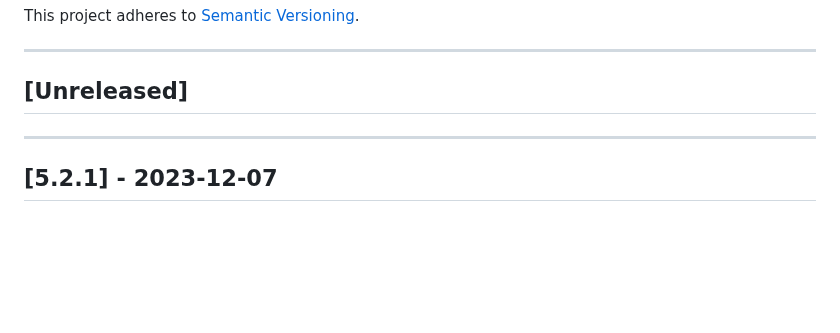
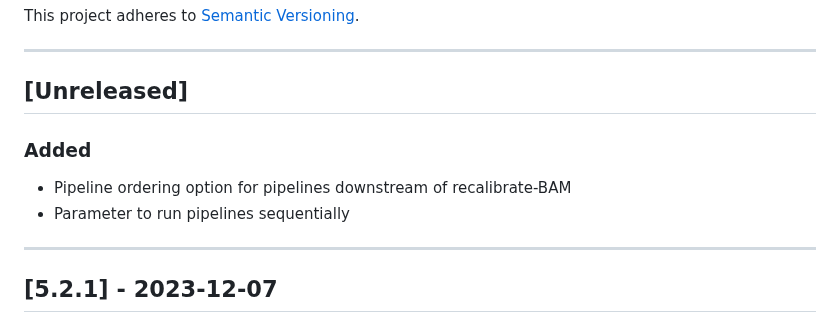
Before and after one commit to uclahs-cds/metapipeline-DNA, a Markdown page: CHANGELOG.md, the part around the change. Rendered like a GitHub page; blank space fills up the shorter version.

Commit message:
Update CHANGELOG

```diff
--- a/CHANGELOG.md
+++ b/CHANGELOG.md
@@ -8,6 +8,9 @@ This project adheres to [Semantic Versioning](https://semver.org/spec/v2.0.0.htm
 ---
 
 ## [Unreleased]
+### Added
++ Pipeline ordering option for pipelines downstream of recalibrate-BAM
++ Parameter to run pipelines sequentially
 
 ---
 
```
